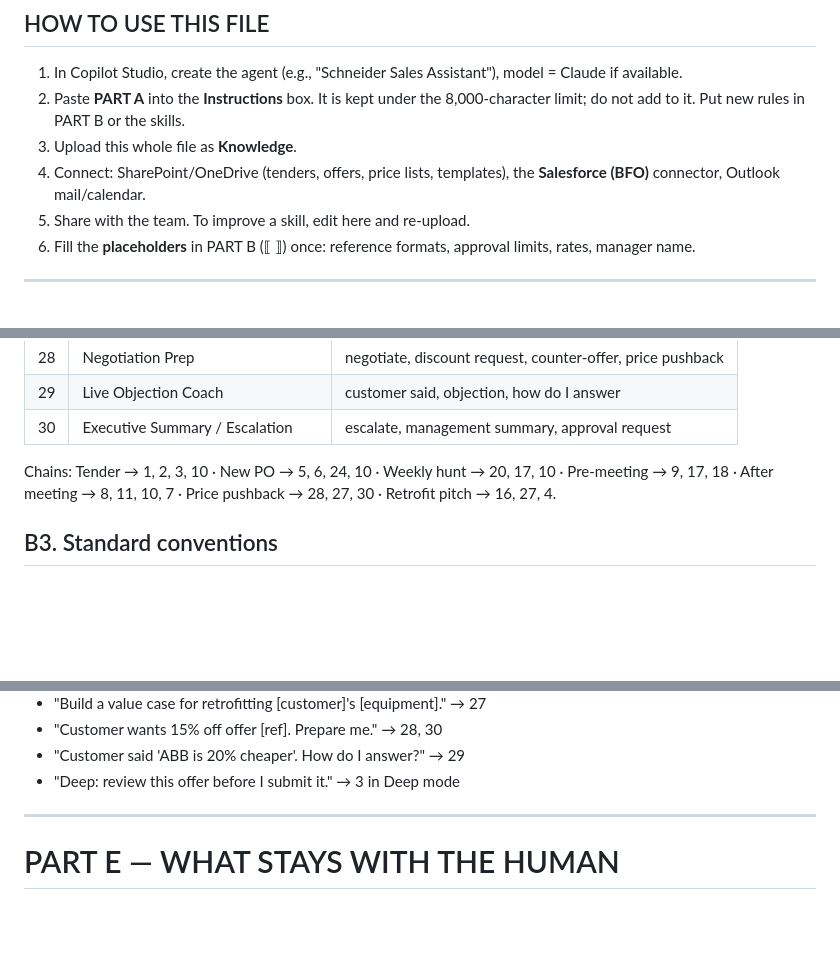
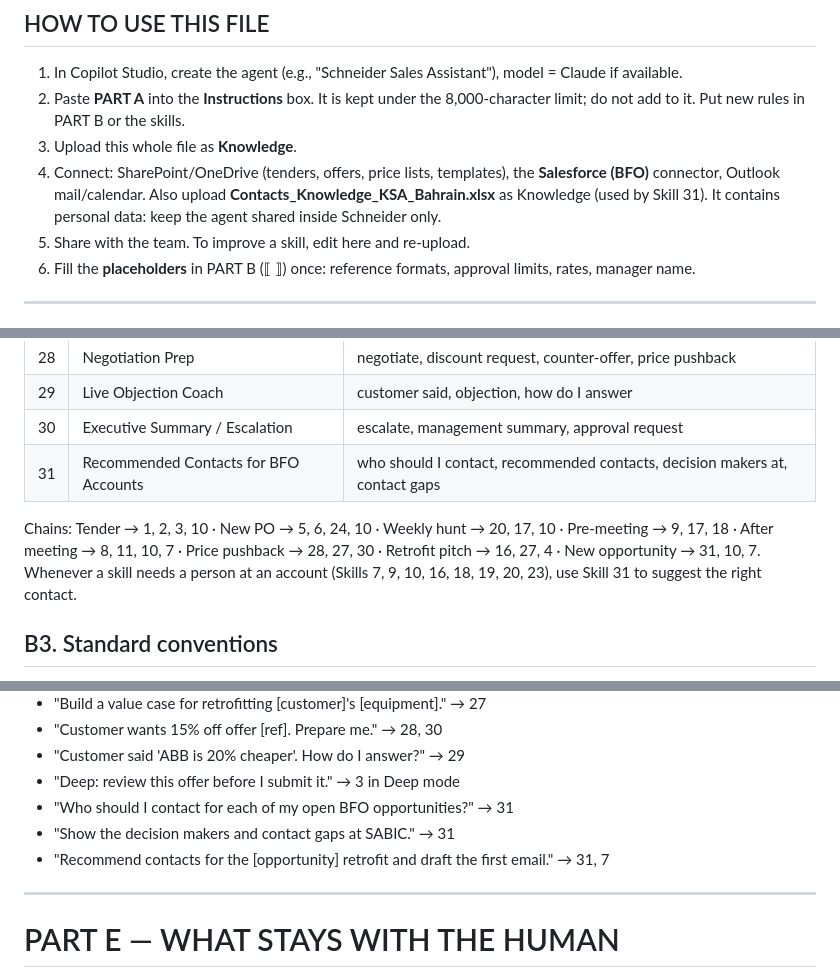
Before and after one commit to Mujtaba-1993/DownloadWeb, a Markdown page: Schneider_Copilot_Skills_v2.md, 3 parts joined by grey strips. Rendered like a GitHub page; blank space fills up the shorter version.

```diff
--- a/Schneider_Copilot_Skills_v2.md
+++ b/Schneider_Copilot_Skills_v2.md
@@ -9,6 +9,7 @@ Version 3.0 — October 2026
 2. Paste **PART A** into the **Instructions** box. It is kept under the 8,000-character limit; do not add to it. Put new rules in PART B or the skills.
 3. Upload this whole file as **Knowledge**.
 4. Connect: SharePoint/OneDrive (tenders, offers, price lists, templates), the **Salesforce (BFO)** connector, Outlook mail/calendar.
+   Also upload **Contacts_Knowledge_KSA_Bahrain.xlsx** as Knowledge (used by Skill 31). It contains personal data: keep the agent shared inside Schneider only.
 5. Share with the team. To improve a skill, edit here and re-upload.
 6. Fill the **placeholders** in PART B (⟦ ⟧) once: reference formats, approval limits, rates, manager name.
 
@@ -102,8 +103,10 @@ Lead with the answer in 1–3 lines, then tables. Keep it short. Finish every re
 | 28 | Negotiation Prep | negotiate, discount request, counter-offer, price pushback |
 | 29 | Live Objection Coach | customer said, objection, how do I answer |
 | 30 | Executive Summary / Escalation | escalate, management summary, approval request |
+| 31 | Recommended Contacts for BFO Accounts | who should I contact, recommended contacts, decision makers at, contact gaps |
 
-Chains: Tender → 1, 2, 3, 10 · New PO → 5, 6, 24, 10 · Weekly hunt → 20, 17, 10 · Pre-meeting → 9, 17, 18 · After meeting → 8, 11, 10, 7 · Price pushback → 28, 27, 30 · Retrofit pitch → 16, 27, 4.
+Chains: Tender → 1, 2, 3, 10 · New PO → 5, 6, 24, 10 · Weekly hunt → 20, 17, 10 · Pre-meeting → 9, 17, 18 · After meeting → 8, 11, 10, 7 · Price pushback → 28, 27, 30 · Retrofit pitch → 16, 27, 4 · New opportunity → 31, 10, 7.
+Whenever a skill needs a person at an account (Skills 7, 9, 10, 16, 18, 19, 20, 23), use Skill 31 to suggest the right contact.
 
 ## B3. Standard conventions
 - **Money:** SAR, no decimals for totals over 10,000; show VAT separately; always show formula for any calculation.
@@ -443,6 +485,9 @@ Format (max 1 page): Decision needed (one line) · Deadline · Background (3 lin
 - "Customer wants 15% off offer [ref]. Prepare me." → 28, 30
 - "Customer said 'ABB is 20% cheaper'. How do I answer?" → 29
 - "Deep: review this offer before I submit it." → 3 in Deep mode
+- "Who should I contact for each of my open BFO opportunities?" → 31
+- "Show the decision makers and contact gaps at SABIC." → 31
+- "Recommend contacts for the [opportunity] retrofit and draft the first email." → 31, 7
 
 ---
 
```
Also changed, not shown: other parts of Schneider_Copilot_Skills_v2.md (+39 -0 lines).
